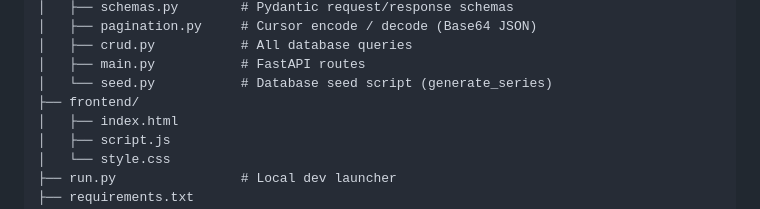
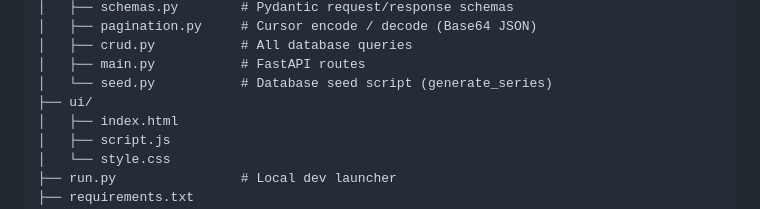
Before and after one commit to mandanajignesh-byte/Codevector, a Markdown page: README.md, the part around the change. GitHub-like rendering.

Commit message:
fix: update folder name frontend -> ui in README

```diff
--- a/README.md
+++ b/README.md
@@ -122,7 +122,7 @@ client saw. The WHERE clause skips everything before that position.
 │   ├── crud.py           # All database queries
 │   ├── main.py           # FastAPI routes
 │   └── seed.py           # Database seed script (generate_series)
-├── frontend/
+├── ui/
 │   ├── index.html
 │   ├── script.js
 │   └── style.css
```
